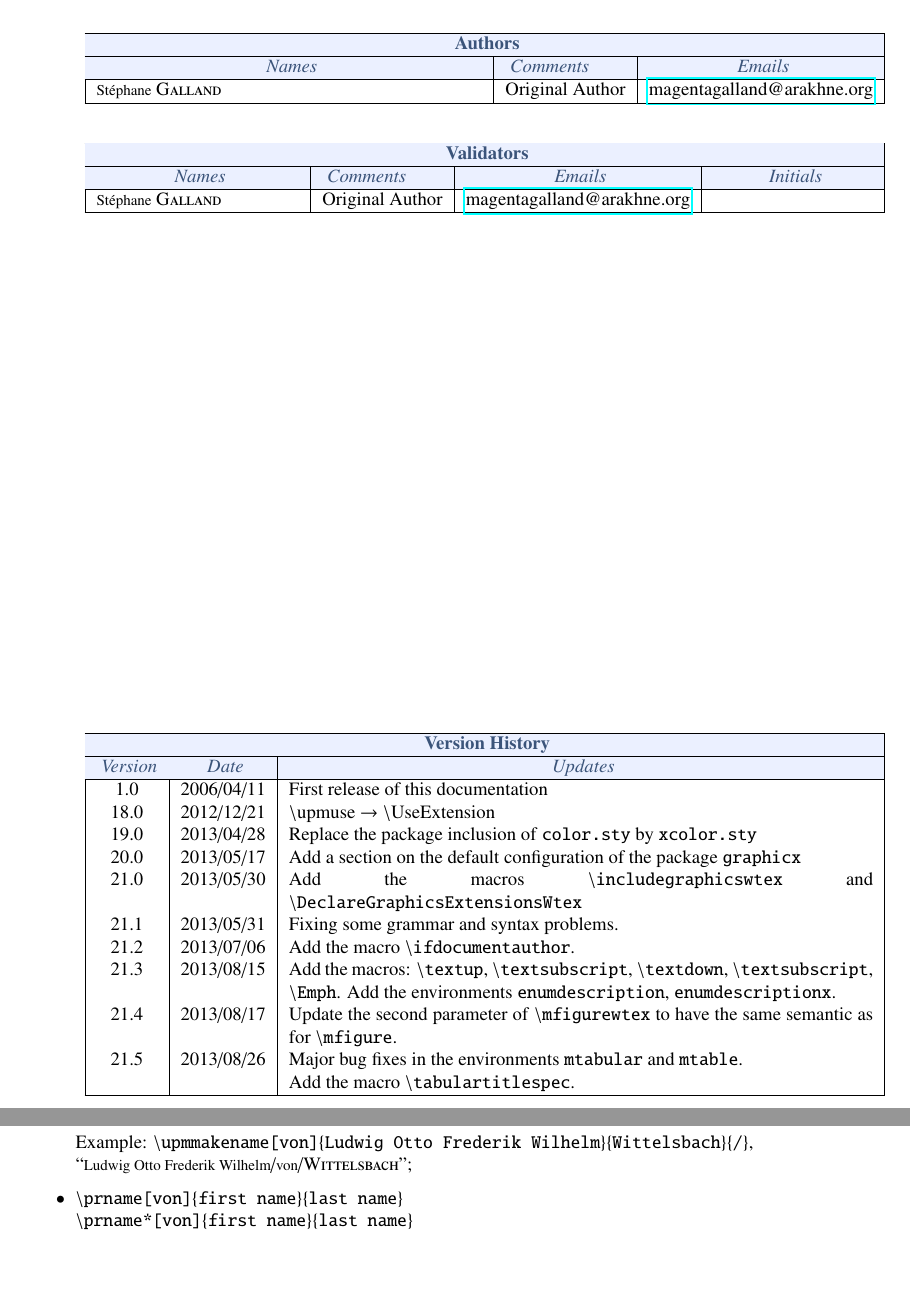
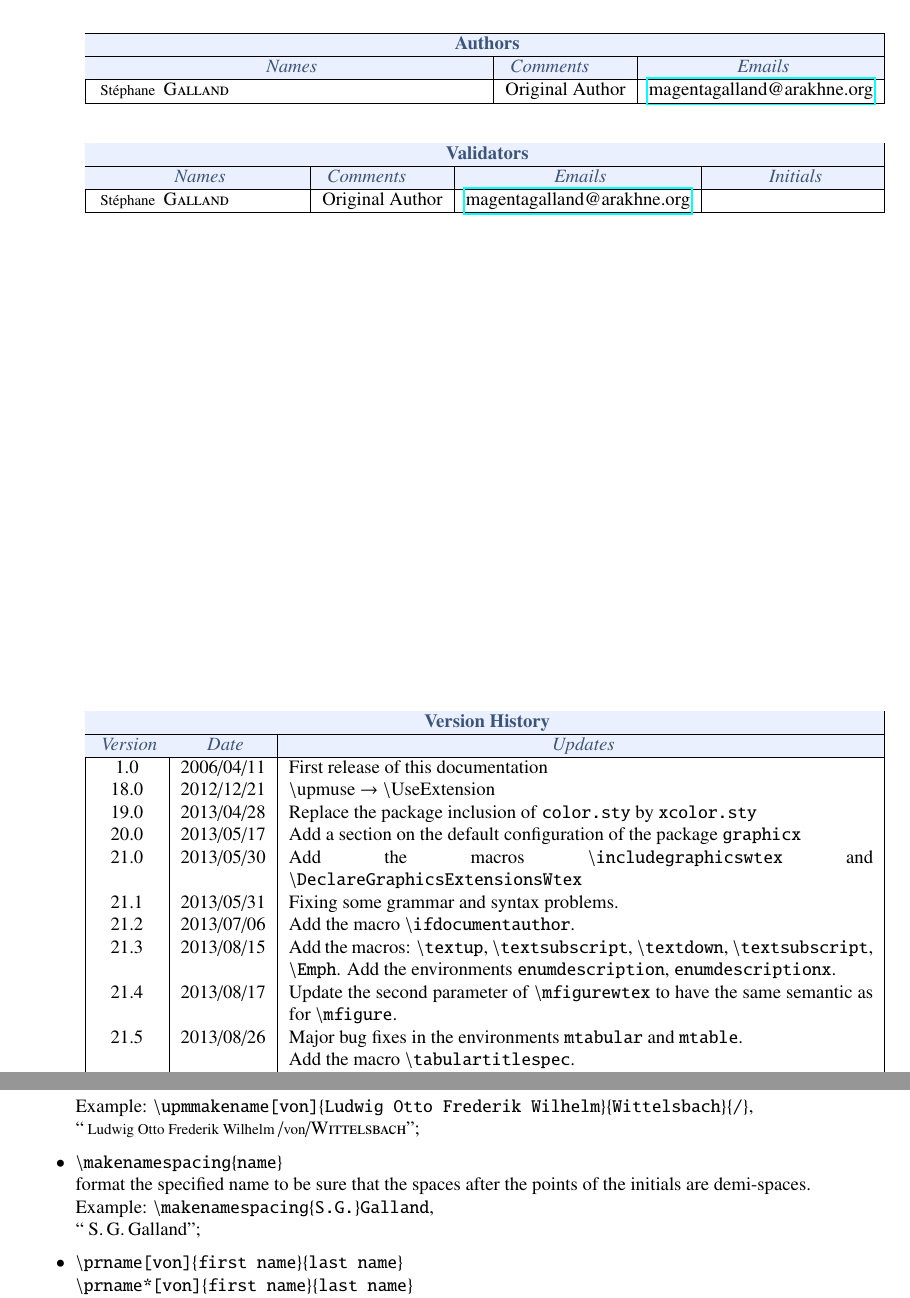
Before and after one commit to gallandarakhneorg/tex-upmethodology, a LaTeX thesis (doc/upmethodology-doc.tex, which reads src/upmethodology-fmt.sty, src/upmethodology-p-common.sty): two parts of pages 3 and 38 of 63, joined at a grey line, cut so that both start at the same text, the shorter picture padded with empty space. Compiled offline with pdfLaTeX.

Commit message:
* Issue #2: The macro "\makenamespacing" is introduced to ensure that the spaces after the point characters of the initials are demi-spaces.

```diff
--- a/doc/upmethodology-doc.tex
+++ b/doc/upmethodology-doc.tex
@@ -14,7 +14,7 @@
 \incsubversion{\makedate{06}{07}{2013}}{Add the macro \texttt{{\textbackslash}ifdocumentauthor}.}{\upmpublic}
 \incsubversion{\makedate{15}{08}{2013}}{Add the macros: \texttt{{\textbackslash}textup}, \texttt{{\textbackslash}textsubscript}, \texttt{{\textbackslash}textdown}, \texttt{{\textbackslash}textsubscript}, \texttt{{\textbackslash}Emph}. Add the environments \texttt{enumdescription}, \texttt{enumdescriptionx}.}{\upmpublic}
 \incsubversion{\makedate{17}{08}{2013}}{Update the second parameter of \texttt{{\textbackslash}mfigurewtex} to have the same semantic as for \texttt{{\textbackslash}mfigure}.}{\upmpublic}
-\incsubversion{\makedate{26}{08}{2013}}{Major bug fixes in the environments \texttt{mtabular} and \texttt{mtable}. \newline Add the macro \texttt{{\textbackslash}tabulartitlespec}.}{\upmpublic}
+\incsubversion{\makedate{26}{08}{2013}}{Major bug fixes in the environments \texttt{mtabular} and \texttt{mtable}. \newline Add the macro \texttt{{\textbackslash}tabulartitlespec}. \newline Add the macro \texttt{{\textbackslash}makenamespacing}.}{\upmpublic}
 
 \addauthorvalidator*[galland@arakhne.org]{St{\'e}phane}{Galland}{Original Author}
 
@@ -931,6 +931,10 @@ The package \texttt{upmethodology-fmt} provides a set of macros to format the te
 	format the specified people name components according to the document standards. By default, the format \texttt{first von last} is used. \\
 	Example: \texttt{{\textbackslash}upmmakename[von]\{Ludwig Otto Frederik Wilhelm\}\{Wittelsbach\}\{/\}}, \\
 		``\upmmakename[von]{Ludwig Otto Frederik Wilhelm}{Wittelsbach}{/}'';
+\item \texttt{{\textbackslash}makenamespacing\{name\}} \\
+	format the specified name to be sure that the spaces after the points of the initials are demi-spaces. \\
+	Example: \texttt{{\textbackslash}makenamespacing\{S\string.G\string.\}Galland}, \\
+		``\makenamespacing{S.G.}Galland'';
 \item \texttt{{\textbackslash}prname[von]\{first name\}\{last name\}} \\
       \texttt{{\textbackslash}prname*[von]\{first name\}\{last name\}} \\
 	format the specified people name components according to the document standards for \emph{Professor} title. By default, the format \texttt{first von last} is used. The star-ed version is post-fixed, the non-star-ed version is prefixed. \\
--- a/src/upmethodology-fmt.sty
+++ b/src/upmethodology-fmt.sty
@@ -789,12 +789,23 @@
 % PEOPLE NAME
 %----------------------------------------
 
+\newcommand{\makenamespacing}[1]{%
+	\expandafter\upm@foreach.\in#1\do{%
+		\ignorespaces\upm@foreach@term.\,%
+	}{%
+		\ignorespaces\upm@foreach@term\xspace%
+	}%
+	\ignorespaces
+}
+
+\newcommand{\makenametest}[2]{\makenamespacing{#1} #2}
+
 %\upmmakename[von]{firstname}{lastname}{separator}
 \newcommand{\upmmakename}[4][\relax]{%
 	\ifx#1\relax%
-		{\mbox{\smaller #2}#4\textsc{#3}}%
+		{\mbox{\smaller \makenamespacing{#2}}#4\textsc{\ignorespaces#3}}%
 	\else%
-		{\mbox{\smaller #2}#4\mbox{\smaller #1}#4\textsc{#3}}%
+		{\mbox{\smaller \makenamespacing{#2}}#4\mbox{\smaller #1}#4\textsc{\ignorespaces#3}}%
 	\fi%
 }
 
--- a/src/upmethodology-p-common.sty
+++ b/src/upmethodology-p-common.sty
@@ -16,7 +16,7 @@
 % 330, Boston, MA 02111-1307, USA.
 %
 
-\global\edef\upm@package@private@doctype@ver{2013/08/15}
+\global\edef\upm@package@private@doctype@ver{2013/08/28}
 
 \NeedsTeXFormat{LaTeX2e}[1995/12/01]
 \ProvidesPackage{upmethodology-p-common}[\upm@package@private@doctype@ver]
@@ -129,4 +129,43 @@
   {\m@th\ensuremath{_{\mbox{\fontsize\sf@size\z@#1}}}}}
 
 
+%----------------------------------------
+% MACRO THAT PERMITS TO LOOP ON A SEPARATOR
+%----------------------------------------
+
+\newif\ifupm@foreach@hasseparator
+\newif\ifupm@foreach@oneseparator
+
+\let\upm@foreach@end\relax
+
+\def\upm@foreach@rec#1#2{%
+	{\upm@foreach@searchseparator#2\upm@foreach@end\@nil}%
+	\ifupm@foreach@hasseparator%
+		\protected@xdef\upm@foreach@continue{\protect\upm@foreach@rec{#1}{\upm@foreach@rest}}%
+		\upm@foreach@body%
+		\upm@foreach@continue%
+	\else%
+		\ifupm@foreach@oneseparator\else%
+			\upm@foreach@lastbody%
+		\fi%
+	\fi%
+}
+
+\def\upm@foreach#1\in#2\do#3#4{%
+	\global\upm@foreach@oneseparatorfalse%
+	\gdef\upm@foreach@searchseparator##1#1##2\@nil{%
+		\gdef\upm@foreach@term{##1}%
+		\ifx\upm@foreach@end##2%
+			\global\upm@foreach@hasseparatorfalse%
+		\else%
+			\gdef\upm@foreach@rest{##2}%
+			\global\upm@foreach@hasseparatortrue%
+			\global\upm@foreach@oneseparatortrue%
+		\fi%
+	}
+	\gdef\upm@foreach@body{#3}%
+	\gdef\upm@foreach@lastbody{#4}%
+	\upm@foreach@rec{#1}{#2#1}%
+}
+
 \endinput
```
Also changed, not shown: doc/upmethodology-doc.pdf, 1 other file.
